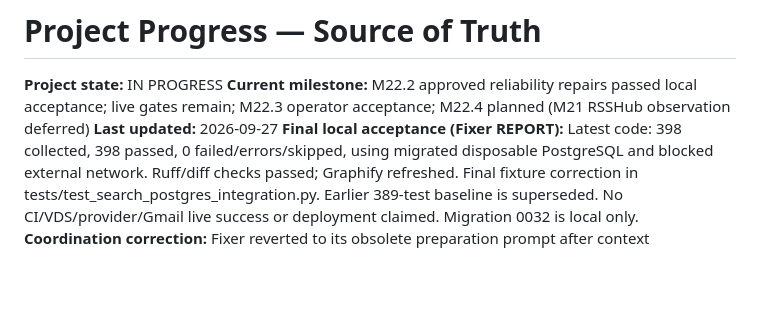
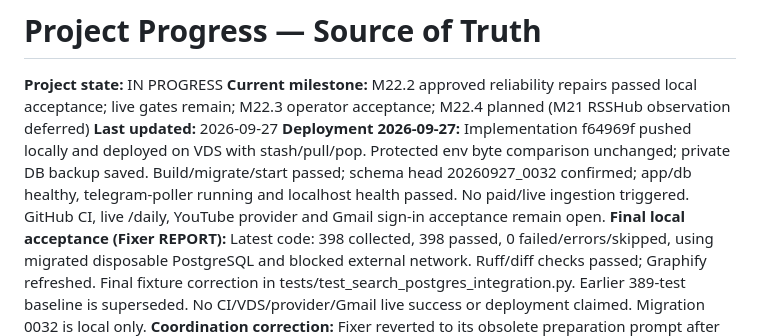
Before and after one commit to m-alipir/AI-Assistant, a Markdown page: docs/PROGRESS.md, the part around the change. Drawn GitHub-style; blank space fills up the shorter version.

```diff
--- a/docs/PROGRESS.md
+++ b/docs/PROGRESS.md
@@ -4,6 +4,11 @@
 **Current milestone:** M22.2 approved reliability repairs passed local acceptance; live gates remain;
 M22.3 operator acceptance; M22.4 planned (M21 RSSHub observation deferred)
 **Last updated:** 2026-09-27
+**Deployment 2026-09-27:** Implementation f64969f pushed locally and deployed on VDS
+with stash/pull/pop. Protected env byte comparison unchanged; private DB backup saved.
+Build/migrate/start passed; schema head 20260927_0032 confirmed; app/db healthy,
+telegram-poller running and localhost health passed. No paid/live ingestion triggered.
+GitHub CI, live /daily, YouTube provider and Gmail sign-in acceptance remain open.
 **Final local acceptance (Fixer REPORT):** Latest code: 398 collected, 398 passed,
 0 failed/errors/skipped, using migrated disposable PostgreSQL and blocked external
 network. Ruff/diff checks passed; Graphify refreshed. Final fixture correction in
```
Also changed, not shown: docs/COORDINATOR_NOTES.md (+5 -0 lines), docs/DECISIONS.md (+12 -0 lines).
